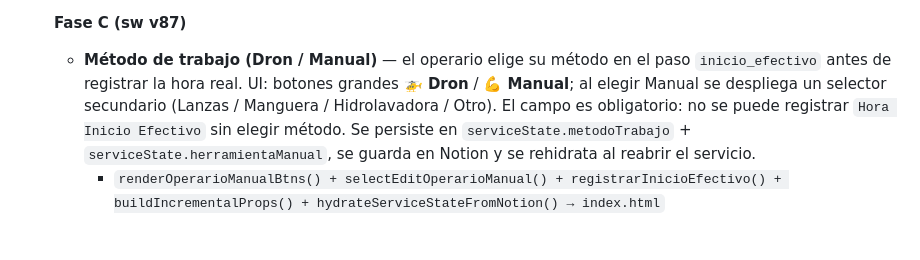
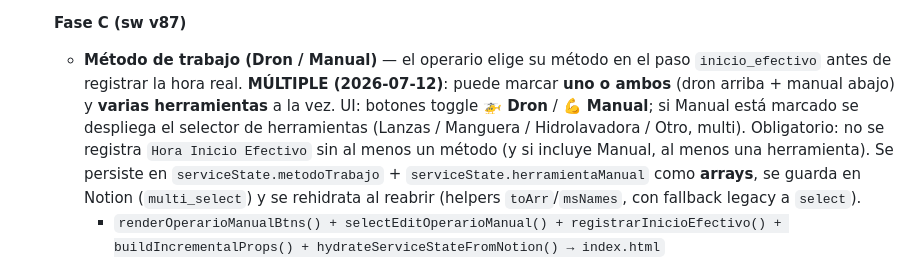
Before and after one commit to flycleanuy-dev/flyclean-app, a Markdown page: docs/FUNCIONALIDADES.md, the part around the change. Rendered like a GitHub page; blank space fills up the shorter version.

Commit message:
docs: método de trabajo + herramienta manual ahora multi_select (v169)
Co-Authored-By: Claude Opus 4.8 (1M context) <noreply@anthropic.com>

```diff
--- a/docs/FUNCIONALIDADES.md
+++ b/docs/FUNCIONALIDADES.md
@@ -467,7 +467,7 @@
     - `openEditSheet() + openService() → index.html`
 
   **Fase C (sw v87)**
-  - **Método de trabajo (Dron / Manual)** — el operario elige su método en el paso `inicio_efectivo` antes de registrar la hora real. UI: botones grandes **🚁 Dron** / **💪 Manual**; al elegir Manual se despliega un selector secundario (Lanzas / Manguera / Hidrolavadora / Otro). El campo es obligatorio: no se puede registrar `Hora Inicio Efectivo` sin elegir método. Se persiste en `serviceState.metodoTrabajo` + `serviceState.herramientaManual`, se guarda en Notion y se rehidrata al reabrir el servicio.
+  - **Método de trabajo (Dron / Manual)** — el operario elige su método en el paso `inicio_efectivo` antes de registrar la hora real. **MÚLTIPLE (2026-07-12)**: puede marcar **uno o ambos** (dron arriba + manual abajo) y **varias herramientas** a la vez. UI: botones toggle **🚁 Dron** / **💪 Manual**; si Manual está marcado se despliega el selector de herramientas (Lanzas / Manguera / Hidrolavadora / Otro, multi). Obligatorio: no se registra `Hora Inicio Efectivo` sin al menos un método (y si incluye Manual, al menos una herramienta). Se persiste en `serviceState.metodoTrabajo` + `serviceState.herramientaManual` como **arrays**, se guarda en Notion (`multi_select`) y se rehidrata al reabrir (helpers `toArr`/`msNames`, con fallback legacy a `select`).
     - `renderOperarioManualBtns() + selectEditOperarioManual() + registrarInicioEfectivo() + buildIncrementalProps() + hydrateServiceStateFromNotion() → index.html`
   - **Operario manual en el sheet del coord** — el sheet de edición del servicio tiene 2 columnas: **Piloto** (`Operario App`, izquierda, como siempre) | **Operario manual** (`Operario manual`, nueva property select en Servicios, derecha). Ambos son opcionales y mutuamente excluyentes con los ayudantes.
     - `renderOperarioManualBtns() + selectEditOperarioManual() → index.html`
```
Also changed, not shown: docs/NOTION.md (+2 -2 lines).
